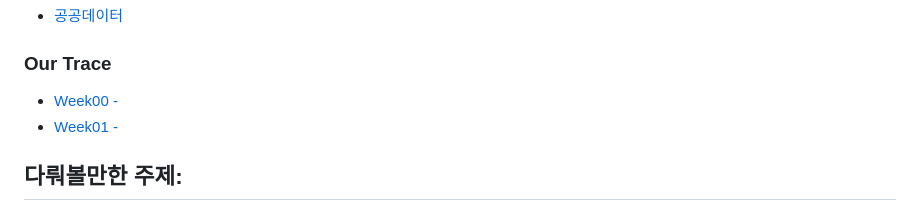
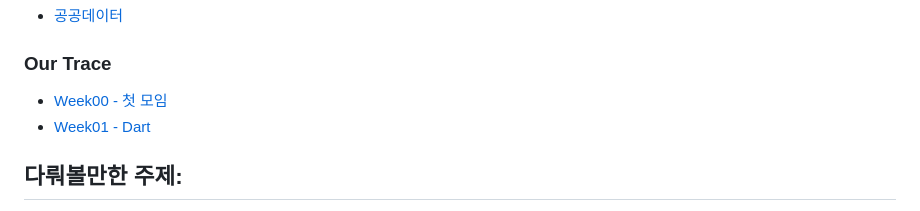
Before and after one commit to Flutter-Study-Collection/flutter-study, a Markdown page: README.md, the part around the change. GitHub-like rendering.

```diff
--- a/README.md
+++ b/README.md
@@ -85,8 +85,8 @@
 - [공공데이터](https://www.data.go.kr/tcs/dss/selectDataSetList.do?dType=API&keyword=&detailKeyword=&publicDataPk=&recmSe=&detailText=&relatedKeyword=&commaNotInData=&commaAndData=&commaOrData=&must_not=&tabId=&dataSetCoreTf=&coreDataNm=&sort=inqireCo&relRadio=&orgFullName=&orgFilter=&org=&orgSearch=&currentPage=1&perPage=10&brm=&instt=&svcType=&kwrdArray=&extsn=&coreDataNmArray=&pblonsipScopeCode=)
 
 ### Our Trace
-- [Week00 - ](/week00/)
-- [Week01 - ](/week01/)
+- [Week00 - 첫 모임](/week00/)
+- [Week01 - Dart ](/week01/)
 
 ## 다뤄볼만한 주제:
 
```
